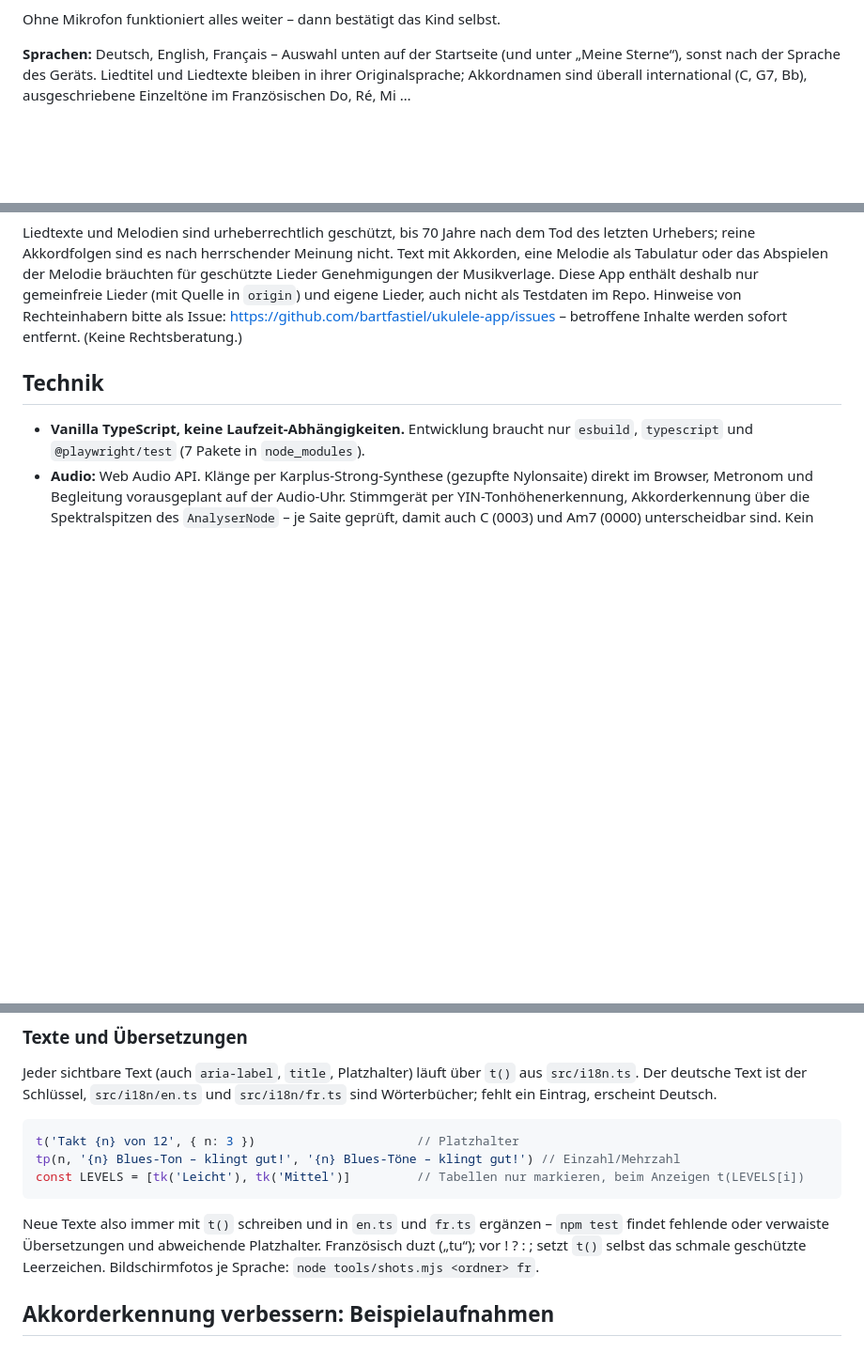
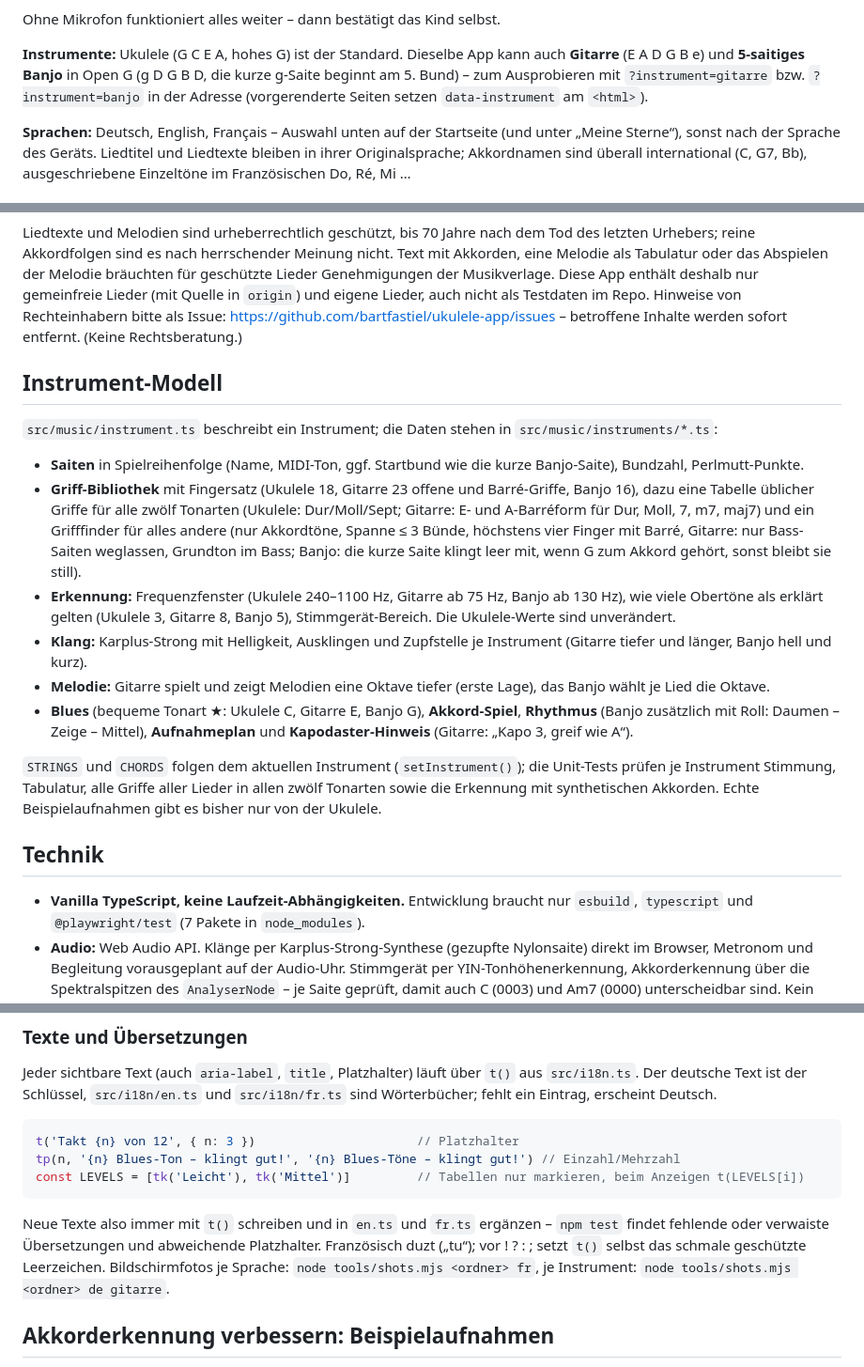
Before and after one commit to bartfastiel/ukulele-app, a Markdown page: README.md, 3 parts joined by grey strips. Shown at 94% size. Drawn GitHub-style; blank space fills up the shorter version.

Commit message:
docs: Instrument-Modell in README und CLAUDE.md

```diff
--- a/README.md
+++ b/README.md
@@ -35,6 +35,11 @@ ohne Tracking. Alles bleibt auf dem Gerät.
 - **Meine Sterne:** Übungstage, Abzeichen, Linkshänder-Modus, Sicherungs-Code zum Mitnehmen auf ein anderes Gerät.
 
 Ohne Mikrofon funktioniert alles weiter – dann bestätigt das Kind selbst.
+
+**Instrumente:** Ukulele (G C E A, hohes G) ist der Standard. Dieselbe App kann auch **Gitarre** (E A D G B e) und
+**5-saitiges Banjo** in Open G (g D G B D, die kurze g-Saite beginnt am 5. Bund) – zum Ausprobieren mit
+`?instrument=gitarre` bzw. `?instrument=banjo` in der Adresse (vorgerenderte Seiten setzen `data-instrument` am
+`<html>`).
 
 **Sprachen:** Deutsch, English, Français – Auswahl unten auf der Startseite (und unter „Meine Sterne“), sonst nach der
 Sprache des Geräts. Liedtitel und Liedtexte bleiben in ihrer Originalsprache; Akkordnamen sind überall international
@@ -88,6 +93,28 @@ nur gemeinfreie Lieder (mit Quelle in `origin`) und eigene Lieder, auch nicht al
 Hinweise von Rechteinhabern bitte als Issue: https://github.com/bartfastiel/ukulele-app/issues – betroffene Inhalte
 werden sofort entfernt. (Keine Rechtsberatung.)
 
+## Instrument-Modell
+
+`src/music/instrument.ts` beschreibt ein Instrument; die Daten stehen in `src/music/instruments/*.ts`:
+
+- **Saiten** in Spielreihenfolge (Name, MIDI-Ton, ggf. Startbund wie die kurze Banjo-Saite), Bundzahl, Perlmutt-Punkte.
+- **Griff-Bibliothek** mit Fingersatz (Ukulele 18, Gitarre 23 offene und Barré-Griffe, Banjo 16), dazu eine Tabelle
+  üblicher Griffe für alle zwölf Tonarten (Ukulele: Dur/Moll/Sept; Gitarre: E- und A-Barréform für Dur, Moll, 7, m7,
+  maj7) und ein Grifffinder für alles andere (nur Akkordtöne, Spanne ≤ 3 Bünde, höchstens vier Finger mit Barré,
+  Gitarre: nur Bass-Saiten weglassen, Grundton im Bass; Banjo: die kurze Saite klingt leer mit, wenn G zum Akkord
+  gehört, sonst bleibt sie still).
+- **Erkennung:** Frequenzfenster (Ukulele 240–1100 Hz, Gitarre ab 75 Hz, Banjo ab 130 Hz), wie viele Obertöne als
+  erklärt gelten (Ukulele 3, Gitarre 8, Banjo 5), Stimmgerät-Bereich. Die Ukulele-Werte sind unverändert.
+- **Klang:** Karplus-Strong mit Helligkeit, Ausklingen und Zupfstelle je Instrument (Gitarre tiefer und länger,
+  Banjo hell und kurz).
+- **Melodie:** Gitarre spielt und zeigt Melodien eine Oktave tiefer (erste Lage), das Banjo wählt je Lied die Oktave.
+- **Blues** (bequeme Tonart ★: Ukulele C, Gitarre E, Banjo G), **Akkord-Spiel**, **Rhythmus** (Banjo zusätzlich mit
+  Roll: Daumen – Zeige – Mittel), **Aufnahmeplan** und **Kapodaster-Hinweis** (Gitarre: „Kapo 3, greif wie A“).
+
+`STRINGS` und `CHORDS` folgen dem aktuellen Instrument (`setInstrument()`); die Unit-Tests prüfen je Instrument
+Stimmung, Tabulatur, alle Griffe aller Lieder in allen zwölf Tonarten sowie die Erkennung mit synthetischen Akkorden.
+Echte Beispielaufnahmen gibt es bisher nur von der Ukulele.
+
 ## Technik
 
 - **Vanilla TypeScript, keine Laufzeit-Abhängigkeiten.** Entwicklung braucht nur `esbuild`, `typescript` und
@@ -126,7 +153,7 @@ const LEVELS = [tk('Leicht'), tk('Mittel')]         // Tabellen nur markieren, b
 
 Neue Texte also immer mit `t()` schreiben und in `en.ts` und `fr.ts` ergänzen – `npm test` findet fehlende oder
 verwaiste Übersetzungen und abweichende Platzhalter. Französisch duzt („tu“); vor ! ? : ; setzt `t()` selbst das
-schmale geschützte Leerzeichen. Bildschirmfotos je Sprache: `node tools/shots.mjs <ordner> fr`.
+schmale geschützte Leerzeichen. Bildschirmfotos je Sprache: `node tools/shots.mjs <ordner> fr`, je Instrument: `node tools/shots.mjs <ordner> de gitarre`.
 
 ## Akkorderkennung verbessern: Beispielaufnahmen
 
```
Also changed, not shown: CLAUDE.md (+5 -2 lines).
